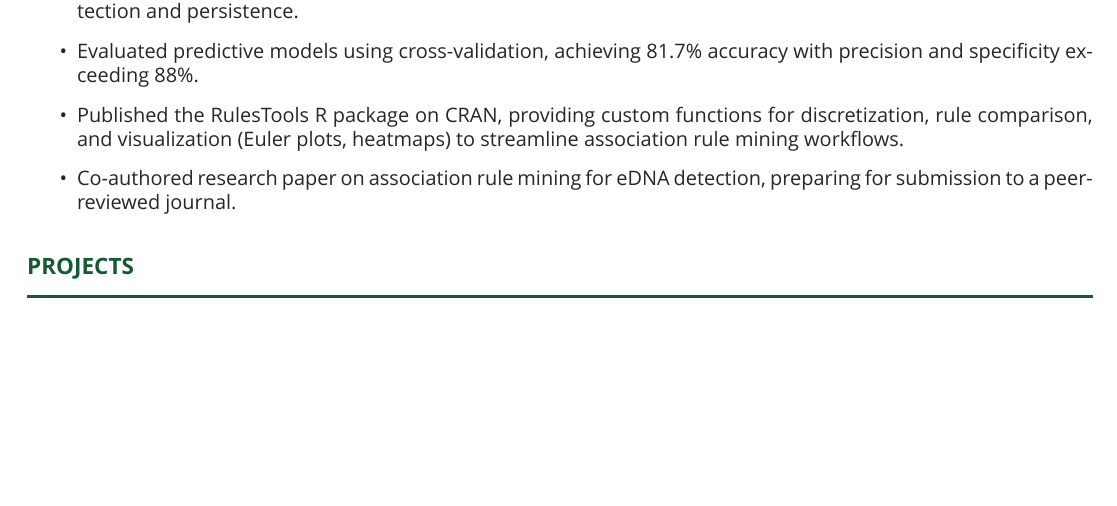
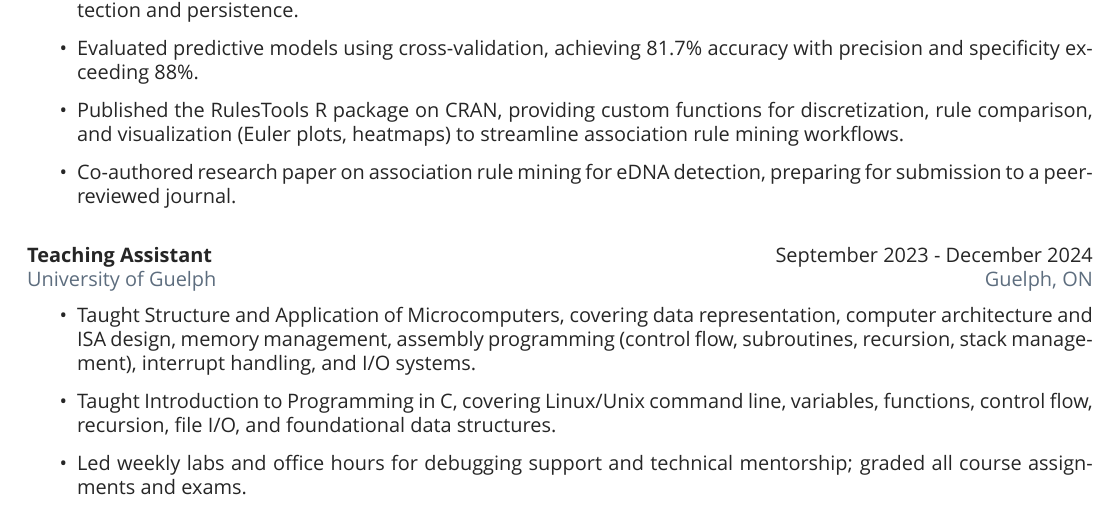
Before and after one commit to nikolett0203/Resume, a LaTeX CV (resume.tex): part of the page, cut so that both start at the same text, the shorter picture padded with empty space. Compiled offline with XeLaTeX.

Commit message:
still kinda a mess but added TA experience for now

```diff
--- a/resume.tex
+++ b/resume.tex
@@ -85,6 +87,13 @@
     \end{itemize}
     \vspace{4mm}
 
-\sectionheader{PROJECTS}
+    \noindent \textbf{Teaching Assistant} \hfill September 2023 - December 2024\\
+    \noindent {\color{nikifade} University of Guelph \hfill Guelph, ON}
+    \begin{itemize}
+        \item Taught Structure and Application of Microcomputers, covering data representation, computer architecture and ISA design, memory management, assembly programming (control flow, subroutines, recursion, stack management), interrupt handling, and I/O systems.
+        \item Taught Introduction to Programming in C, covering Linux/Unix command line, variables, functions, control flow, recursion, file I/O, and foundational data structures.
+        \item Led weekly labs and office hours for debugging support and technical mentorship; graded all course assignments and exams.
+    \end{itemize}
+    \vspace{4mm}
 
 \end{document}
```
Also changed, not shown: resume.tex (2 more changed lines).
